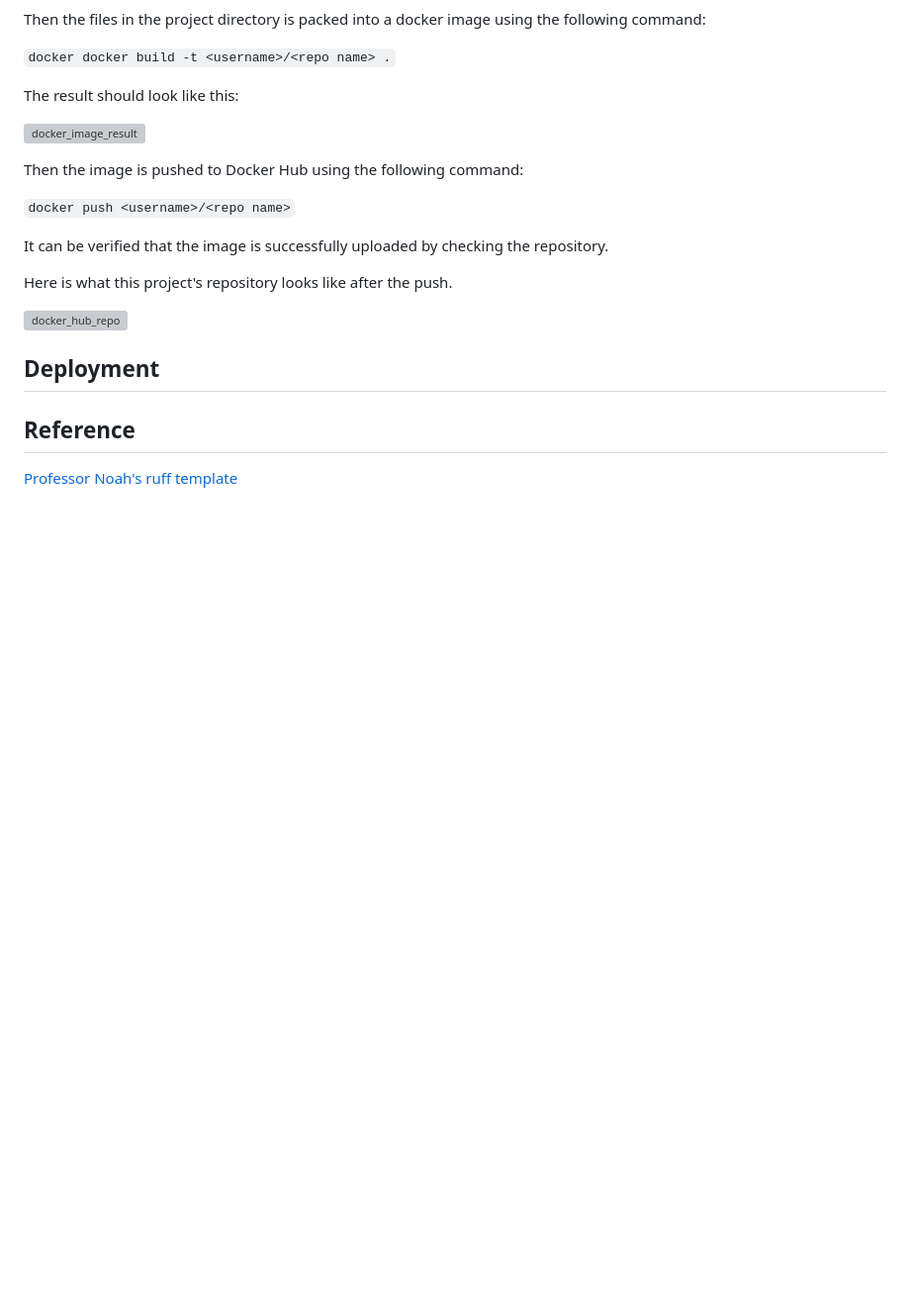
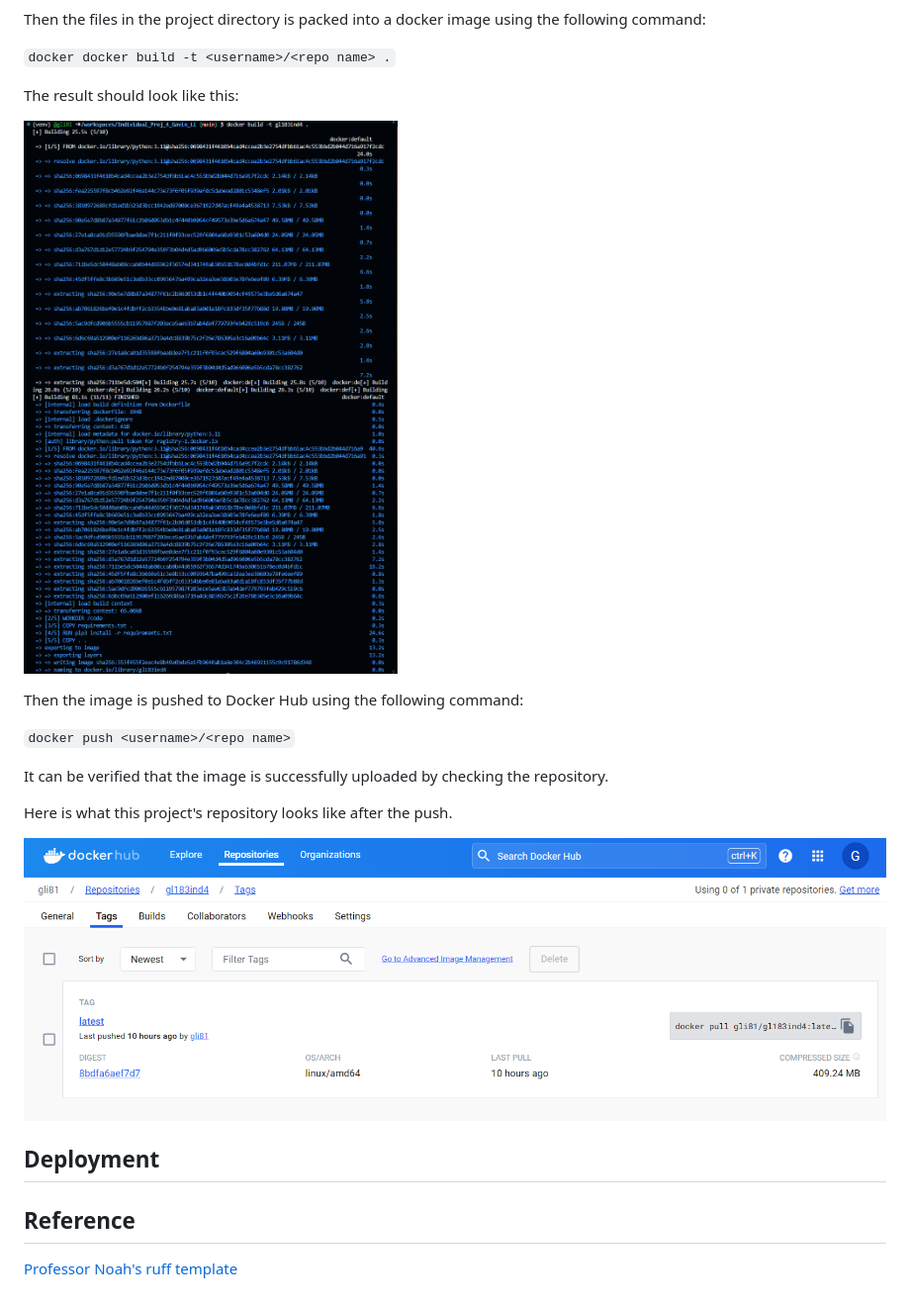
Before and after one commit to nogibjj/Individual_Proj_4_Gavin_Li, a Markdown page: README.md, the part around the change. Shown: that part at 99% size. Drawn GitHub-style; pictures changed too: resources/dockehub.png (added), resources/docker_img_rslt.png (added); blank space fills up the shorter version; grey boxes are pictures that could not be loaded.

Commit message:
added pics & edited README

```diff
--- a/README.md
+++ b/README.md
@@ -58,7 +58,7 @@ Then the files in the project directory is packed into a docker image using the
 
 The result should look like this:
 
-![docker_image_result]()
+![docker_image_result](./resources/docker_img_rslt.png)
 
 Then the image is pushed to Docker Hub using the following command:
 
@@ -68,7 +68,7 @@ It can be verified that the image is successfully uploaded by checking the repos
 
 Here is what this project's repository looks like after the push.
 
-![docker_hub_repo]()
+![docker_hub_repo](./resources/dockehub.png)
 
 ## Deployment
 
```
